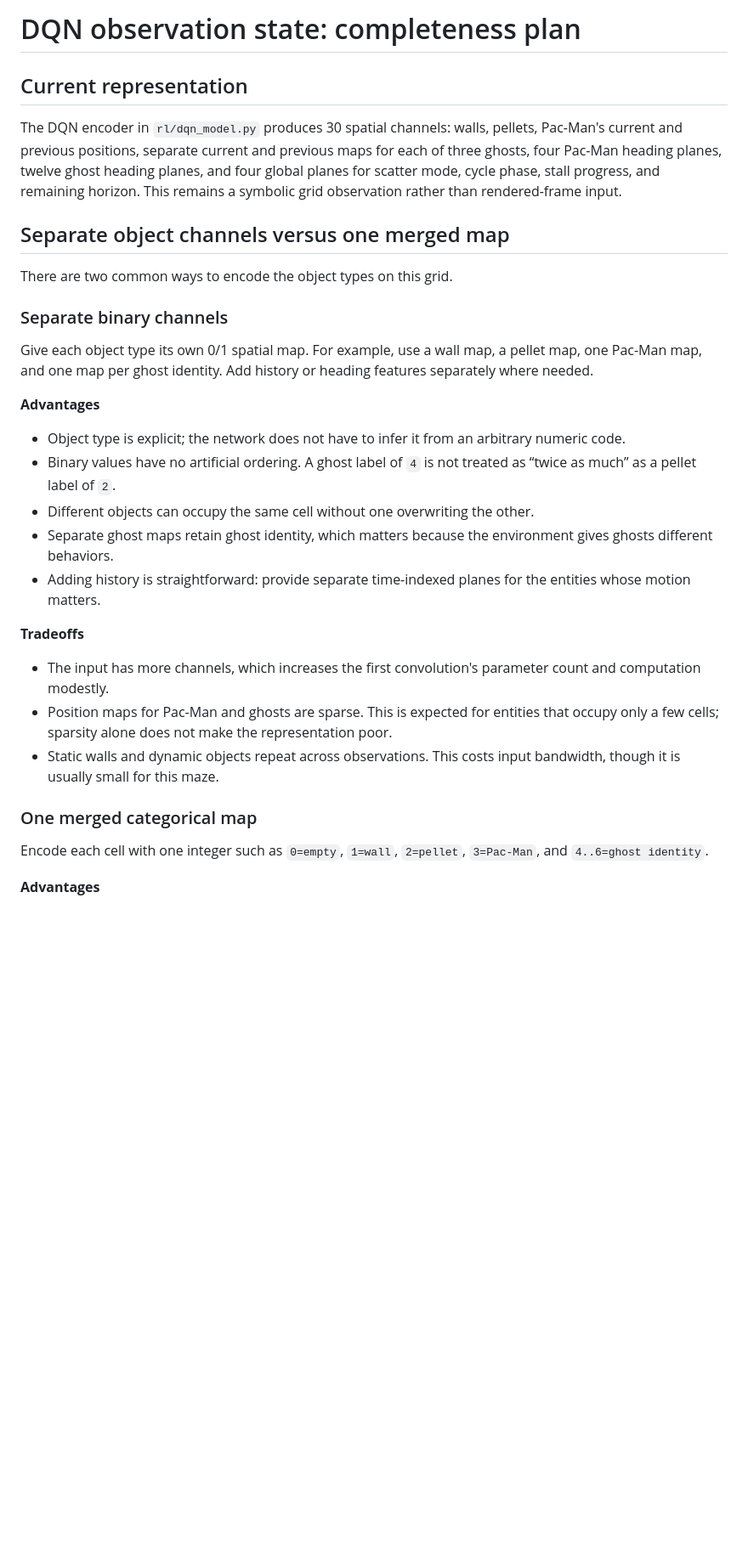
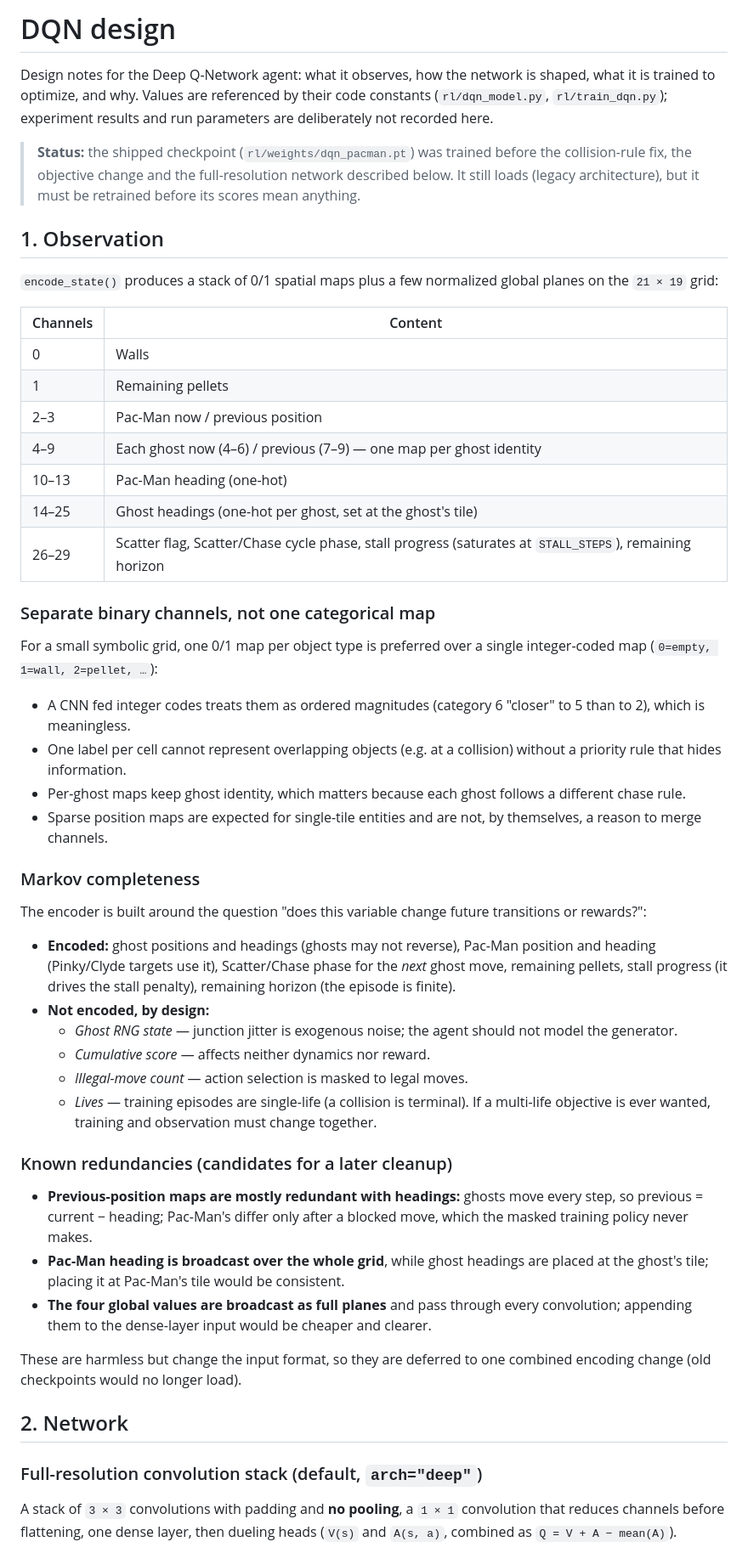
Before and after one commit to weidu-tpvision/PacMan-AI-Chronicles, a Markdown page: dqn.md, the part around one of its changes. Shown at 85% size. Rendered like a GitHub page; blank space fills up the shorter version.

```diff
--- a/dqn.md
+++ b/dqn.md
@@ -1,34 +1,50 @@
-# DQN observation state: completeness plan
+# DQN design
 
-## Current representation
+Design notes for the Deep Q-Network agent: what it observes, how the network is shaped, what it is trained to optimize, and why. Values are referenced by their code constants (`rl/dqn_model.py`, `rl/train_dqn.py`); experiment results and run parameters are deliberately not recorded here.
 
-The DQN encoder in `rl/dqn_model.py` produces 30 spatial channels: walls, pellets, Pac-Man's current and previous positions, separate current and previous maps for each of three ghosts, four Pac-Man heading planes, twelve ghost heading planes, and four global planes for scatter mode, cycle phase, stall progress, and remaining horizon. This remains a symbolic grid observation rather than rendered-frame input.
+> **Status:** the shipped checkpoint (`rl/weights/dqn_pacman.pt`) was trained before the collision-rule fix, the objective change and the full-resolution network described below. It still loads (legacy architecture), but it must be retrained before its scores mean anything.
 
-## Separate object channels versus one merged map
+## 1. Observation
 
-There are two common ways to encode the object types on this grid.
+`encode_state()` produces a stack of 0/1 spatial maps plus a few normalized global planes on the `21 × 19` grid:
 
-### Separate binary channels
+| Channels | Content |
+| --- | --- |
+| 0 | Walls |
+| 1 | Remaining pellets |
+| 2–3 | Pac-Man now / previous position |
+| 4–9 | Each ghost now (4–6) / previous (7–9) — one map per ghost identity |
+| 10–13 | Pac-Man heading (one-hot) |
+| 14–25 | Ghost headings (one-hot per ghost, set at the ghost's tile) |
+| 26–29 | Scatter flag, Scatter/Chase cycle phase, stall progress (saturates at `STALL_STEPS`), remaining horizon |
 
-Give each object type its own 0/1 spatial map. For example, use a wall map, a pellet map, one Pac-Man map, and one map per ghost identity. Add history or heading features separately where needed.
+### Separate binary channels, not one categorical map
+For a small symbolic grid, one 0/1 map per object type is preferred over a single integer-coded map (`0=empty, 1=wall, 2=pellet, …`):
 
-**Advantages**
+- A CNN fed integer codes treats them as ordered magnitudes (category 6 "closer" to 5 than to 2), which is meaningless.
+- One label per cell cannot represent overlapping objects (e.g. at a collision) without a priority rule that hides information.
+- Per-ghost maps keep ghost identity, which matters because each ghost follows a different chase rule.
+- Sparse position maps are expected for single-tile entities and are not, by themselves, a reason to merge channels.
 
-- Object type is explicit; the network does not have to infer it from an arbitrary numeric code.
-- Binary values have no artificial ordering. A ghost label of `4` is not treated as “twice as much” as a pellet label of `2`.
-- Different objects can occupy the same cell without one overwriting the other.
-- Separate ghost maps retain ghost identity, which matters because the environment gives ghosts different behaviors.
-- Adding history is straightforward: provide separate time-indexed planes for the entities whose motion matters.
+### Markov completeness
+The encoder is built around the question "does this variable change future transitions or rewards?":
 
-**Tradeoffs**
+- **Encoded:** ghost positions and headings (ghosts may not reverse), Pac-Man position and heading (Pinky/Clyde targets use it), Scatter/Chase phase for the *next* ghost move, remaining pellets, stall progress (it drives the stall penalty), remaining horizon (the episode is finite).
+- **Not encoded, by design:**
+  - *Ghost RNG state* — junction jitter is exogenous noise; the agent should not model the generator.
+  - *Cumulative score* — affects neither dynamics nor reward.
+  - *Illegal-move count* — action selection is masked to legal moves.
+  - *Lives* — training episodes are single-life (a collision is terminal). If a multi-life objective is ever wanted, training and observation must change together.
 
-- The input has more channels, which increases the first convolution's parameter count and computation modestly.
-- Position maps for Pac-Man and ghosts are sparse. This is expected for entities that occupy only a few cells; sparsity alone does not make the representation poor.
-- Static walls and dynamic objects repeat across observations. This costs input bandwidth, though it is usually small for this maze.
+### Known redundancies (candidates for a later cleanup)
+- **Previous-position maps are mostly redundant with headings:** ghosts move every step, so previous = current − heading; Pac-Man's differ only after a blocked move, which the masked training policy never makes.
+- **Pac-Man heading is broadcast over the whole grid**, while ghost headings are placed at the ghost's tile; placing it at Pac-Man's tile would be consistent.
+- **The four global values are broadcast as full planes** and pass through every convolution; appending them to the dense-layer input would be cheaper and clearer.
 
-### One merged categorical map
+These are harmless but change the input format, so they are deferred to one combined encoding change (old checkpoints would no longer load).
 
-Encode each cell with one integer such as `0=empty`, `1=wall`, `2=pellet`, `3=Pac-Man`, and `4..6=ghost identity`.
+## 2. Network
 
-**Advantages**
+### Full-resolution convolution stack (default, `arch="deep"`)
+A stack of `3 × 3` convolutions with padding and **no pooling**, a `1 × 1` convolution that reduces channels before flattening, one dense layer, then dueling heads (`V(s)` and `A(s, a)`, combined as `Q = V + A − mean(A)`).
 
```
Also changed, not shown: other parts of dqn.md (+56 -51 lines).
